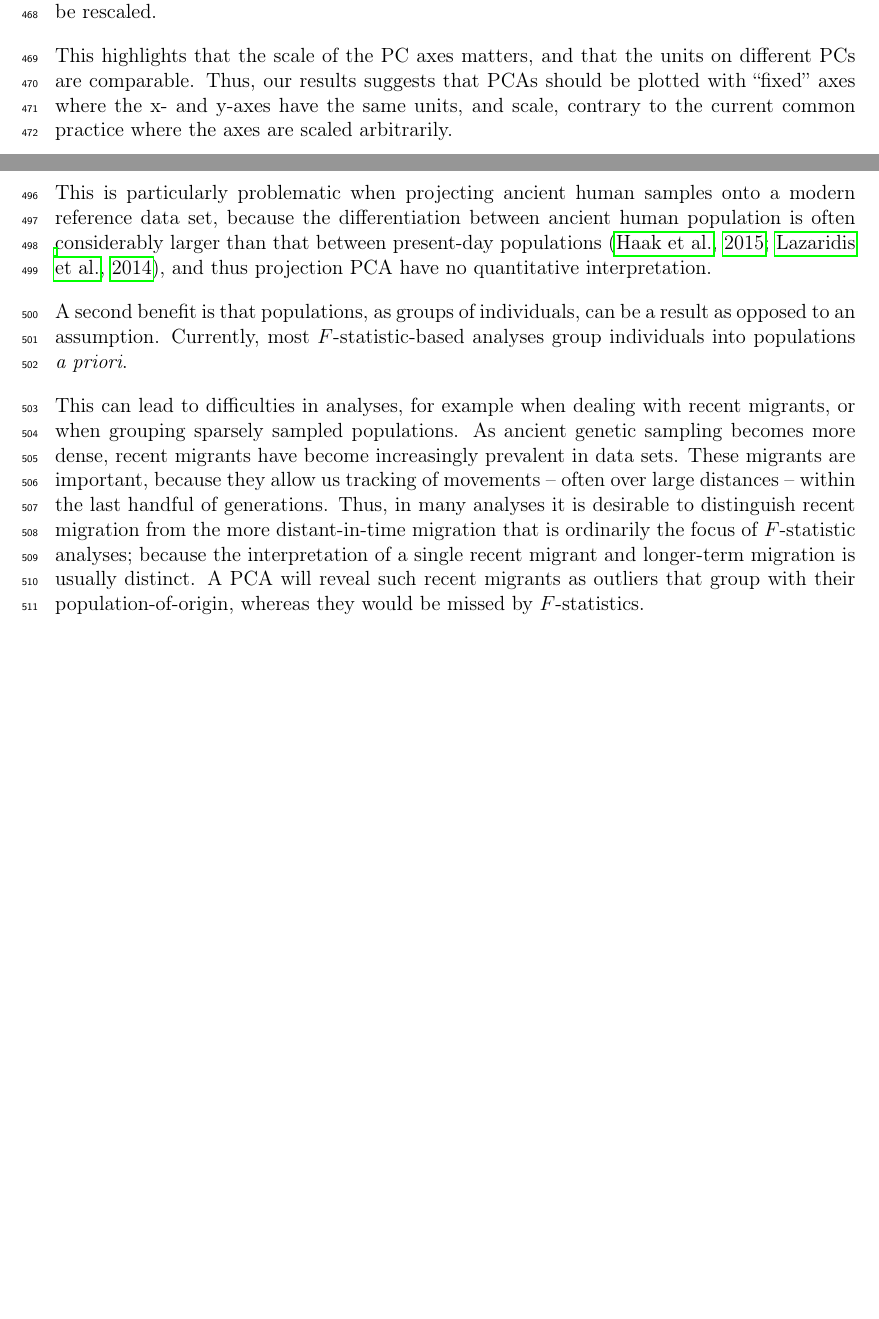
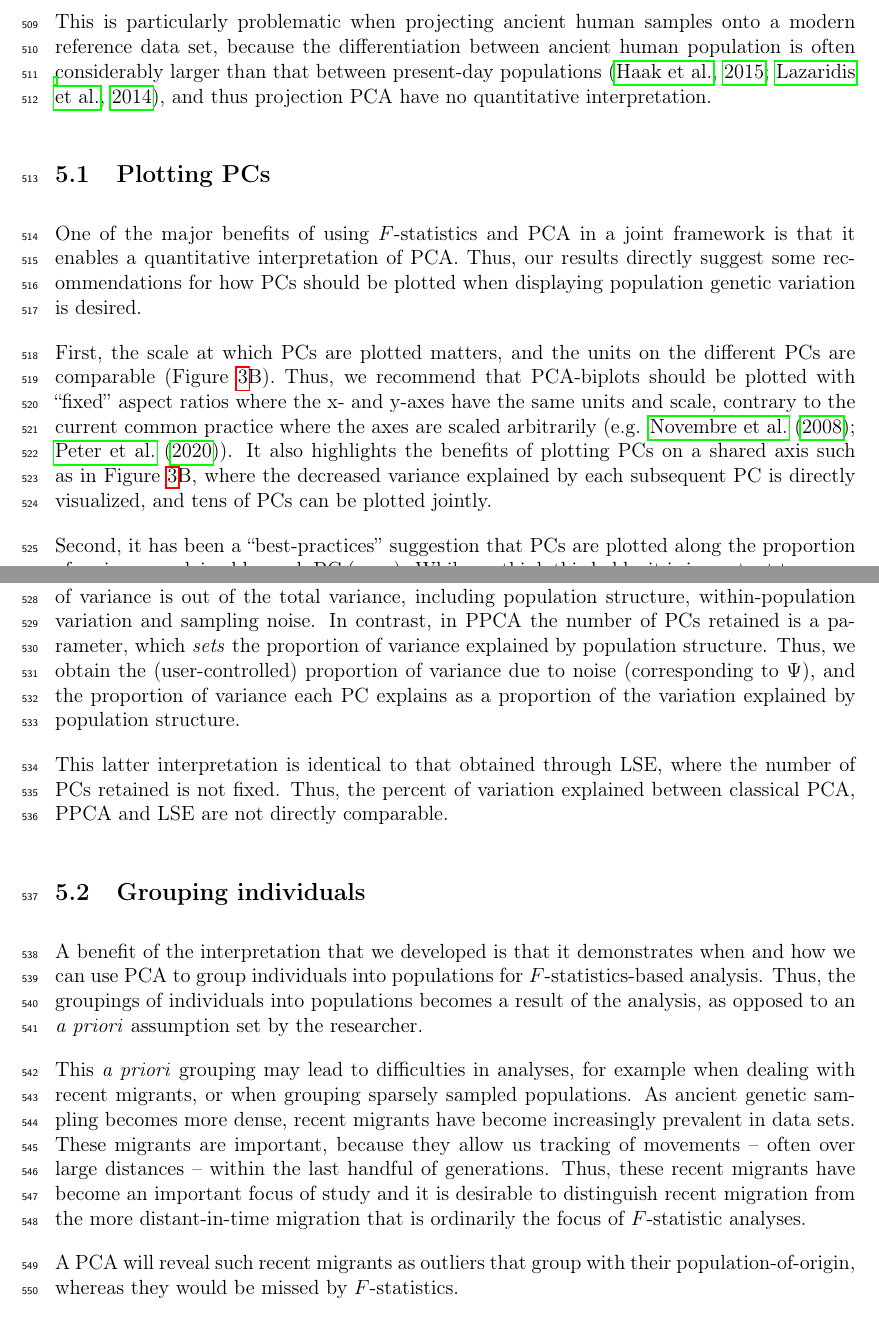
Before and after one commit to DivyaratanPopli/Principal-Components-based-F-statistics, a LaTeX paper (main.tex): two parts of pages 20 and 21 of 46 before the commit and two parts of pages 21 and 22 of 47 after it, joined at a grey line, cut at the place of the change, the shorter picture padded with empty space. Compiled offline with pdfLaTeX.

Commit message:
Updates from Overleaf

```diff
--- a/main.tex
+++ b/main.tex
@@ -374,6 +375,5 @@ Classical PCA is mathematically the simplest, and still the most widely used met
 
-\paragraph{Probabilistic PCA}. Our results suggest that PPCA/LSE are preferable to classical PCA when the primary goal is to depict population structure, because the effect of sampling is removed. PPCA is the simpler of the two methods, because it assumes homoskedastic noise, i.e. that all samples have the same heterozygosity / sampling variance. As \cite{tipping_probabilistic_nodate} showed, the maximum-likelihood estimator of PPCA results in virtually identical PCA plots that are obtained from a classical PCA; the only difference is that the axes will be rescaled.
+\paragraph{Probabilistic PCA}. Our results suggest that methodS that seperates sampling noise from population structure, such as PPCA AND LSE, are preferable to classical PCA when the primary goal is to depict population structure. PPCA is the simpler of the two methods, because it assumes homoskedastic noise, i.e. that all samples have the same heterozygosity / sampling variance. As \cite{tipping_probabilistic_nodate} showed, without missing data, the maximum-likelihood estimator of PPCA results in virtually identical PCA plots compared to those obtained from a classical PCA; the only differences are that the axes for the first few PCs will be rescaled, and that the majority of PCs are set to zero. (Compare Figure \ref{fig2:sim}B and Figure XXX).
 
-This highlights that the scale of the PC axes matters, and that the units on different PCs are comparable. Thus, our results suggests that PCAs should be plotted with ``fixed'' axes where the x- and y-axes have the same units, and scale, contrary to the current common practice where the axes are scaled arbitrarily.
 
 \paragraph{LSE}
@@ -395,9 +397,22 @@ In term of $F$-statistics \cite{peter_geometric_2022},
 This is particularly problematic when projecting ancient human samples onto a modern reference data set, because the differentiation between ancient human population is often considerably larger than that between present-day populations \citep{haak_massive_2015, lazaridis_ancient_2014}, and thus projection PCA have no quantitative interpretation.
 
 
-A second benefit is that populations, as groups of individuals, can be a result as opposed to an assumption. Currently, most $F$-statistic-based analyses group individuals into populations \textit{a priori}.
+\subsection{Plotting PCs}
+One of the major benefits of using $F$-statistics and PCA in a joint framework is that it enables a quantitative interpretation of PCA. Thus, our results directly suggest some recommendations for how PCs should be plotted when displaying population genetic variation is desired.
 
-This can lead to difficulties in analyses, for example when dealing with recent migrants, or when grouping sparsely sampled populations. As ancient genetic sampling becomes more dense, recent migrants have become increasingly prevalent in data sets. These migrants are important, because they allow us tracking of movements -- often over large distances -- within the last handful of generations. Thus, in many analyses it is desirable to distinguish recent migration from the more distant-in-time migration that is ordinarily the focus of $F$-statistic analyses; because the interpretation of a single recent migrant and longer-term migration is usually distinct. A PCA will reveal such recent migrants as outliers that group with their population-of-origin, whereas they would be missed by $F$-statistics.
+First, the scale at which PCs are plotted matters, and the units on the different PCs are comparable (Figure \ref{fig2:sim}B). Thus, we recommend that PCA-biplots should be plotted with ``fixed'' aspect ratios where the x- and y-axes have the same units and scale, contrary to the current common practice where the axes are scaled arbitrarily (e.g. \cite{novembre_genes_2008, peter_genetic_2020}). It also highlights the benefits of plotting PCs on a shared axis  such as in Figure \ref{fig2:sim}B, where the decreased variance explained by each subsequent PC is directly visualized, and tens of PCs can be plotted jointly.
+
+Second, it has been a ``best-practices'' suggestion that PCs are plotted along the proportion of variance explained by each PC (e.g. ). While we think this holds, it is important to recognize that different PCA algorithms handle this differently: In classical PCA, the proportion of variance is out of the total variance, including population structure, within-population variation and sampling noise. In contrast, in PPCA the number of PCs retained is a parameter, which \emph{sets} the proportion of variance explained by population structure. Thus, we obtain the (user-controlled) proportion of variance due to noise (corresponding to $\Psi$), and the proportion of variance each PC explains as a proportion of the variation explained by population structure.
+
+This latter interpretation is identical to that obtained through LSE, where the number of PCs retained is not fixed. Thus, the percent of variation explained between classical PCA, PPCA and LSE are not directly comparable.
+
+\subsection{Grouping individuals}
+A benefit of the interpretation that we developed is that it demonstrates when and how we can use PCA to group individuals into  populations for $F$-statistics-based analysis.
+Thus, the groupings of individuals into populations becomes a result of the analysis, as opposed to an \textit{a priori} assumption set by the researcher.
+
+This \textit{a priori} grouping may lead to difficulties in analyses, for example when dealing with recent migrants, or when grouping sparsely sampled populations. As ancient genetic sampling becomes more dense, recent migrants have become increasingly prevalent in data sets. These migrants are important, because they allow us tracking of movements -- often over large distances -- within the last handful of generations. Thus, these recent migrants have become an important focus of study and it is desirable to distinguish recent migration from the more distant-in-time migration that is ordinarily the focus of $F$-statistic analyses.
+
+A PCA will reveal such recent migrants as outliers that group with their population-of-origin, whereas they would be missed by $F$-statistics.
 
 In sparsely sampled populations, it is often necessary to group individuals that span relatively large areas or times to get to a usable sample size, particularly for regions where DNA preservation is poor. However, grouping genetically distinct individuals can be risky, as population substructure can invalidate the interpretation of $F$-statistic-tests \cite{peter_admixture_2016}. However, PCA provides a meaningful and simple way to assure that populations are devoid of relevant substructure: If individuals  cluster tightly on \emph{all} PCs that are meaningful for between-cluster variation, they can safely be grouped. However, if there is within-population variation that is correlated with other populations, then $F$-statistic-tests cannot be used to test for admixture.
 
@@ -412,7 +423,6 @@ As discussed above, these considerations hold particularly when using a PCA meth
 We see an inflation in the individual-based estimates of $f$-statistics from ADMIXTOOLS 2 (allowing the software to use all SNPs) applied to simulated genotype data with $50\%$ random missingness. We show that PPCA solves this issue.
 
 \paragraph{How many PCs should be used?}
-
 Our framework is able to deal with missing data illuminate us to point out that the conventional method to estimate F-statistics suffers from two major problems. First, one needs to assign individuals to discrete populations which may not be justified for humans, and is difficult to do with ancient samples. And second, the estimates are inaccurate in presence of high amounts of missing genotypes, another characteristic of ancient DNA. We present a PCA-based framework to estimate F-statistics while taking in account these issues. We compare the statistics estimated with different PCA approaches, and show that all approaches work well on ideal simulations with enough samples. In case of individual-based F-statistics, both PPCA and LSE outperform classical PCA, and we provide a PPCA algorithm for the case of missing data. We compare PPCA framework to ADMIXTOOLS 2, and find that our framework outperforms ADMIXTOOLS 2 to estimate individual-based F-statistics with missing data.
 
 PCA is widely used in population genetics to visualize clusters of individuals that may represent populations, and clines potentially representing historical admixture. Moreover PCA may reveal fine-scale structure in the population \cite{waldman_genome-wide_2022}. PCA's ability to condense complex genetic data into interpretable dimensions enhances our understanding of human evolution, migration, and admixture events, and throws light on the intricate mosaic of our species' history. However the visualization results from PCA may be influenced by the choice of PCs used, normalization, and the choice of populations used. \cite{elhaik_principal_2022}. We provide a way of quantifying the results of a PCA with F-statistics so that all PCA's can be comparable and can use the same normalizations. Such a quantification using all the top PCs also makes it more straight-forward to justify a visual result made with 2 PCs.
```
Also changed, not shown: main.tex (21 more changed lines).
